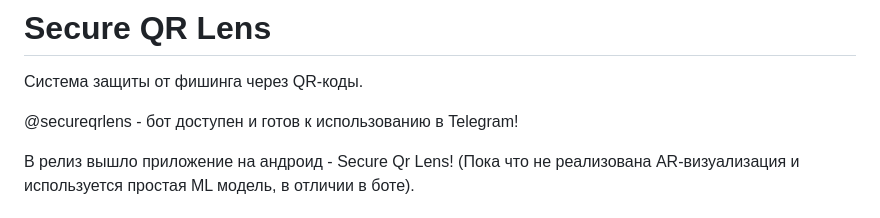
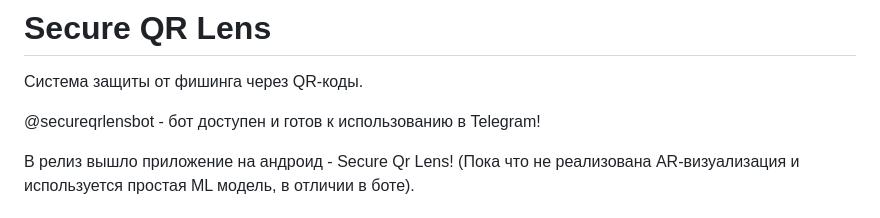
Before and after one commit to agoldprogcorp/secureqrlens, a Markdown page: README.md, the part around the change. GitHub-like rendering.

```diff
--- a/README.md
+++ b/README.md
@@ -2,7 +2,7 @@
 
 Система защиты от фишинга через QR-коды.
 
-@secureqrlens - бот доступен и готов к использованию в Telegram!
+@secureqrlensbot - бот доступен и готов к использованию в Telegram!
 
 В релиз вышло приложение на андроид - Secure Qr Lens! (Пока что не реализована AR-визуализация и используется простая ML модель, в отличии в боте).
 
```
